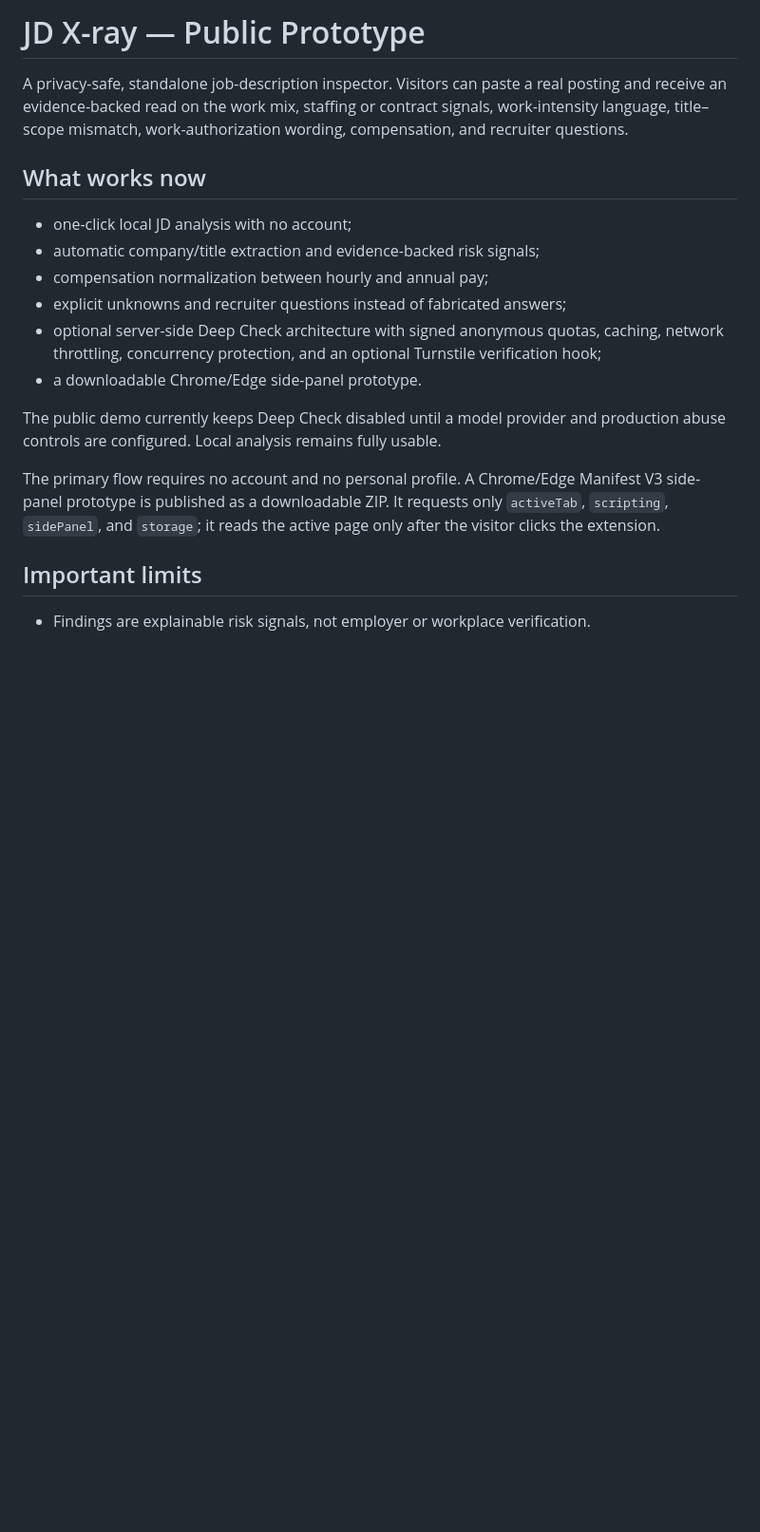
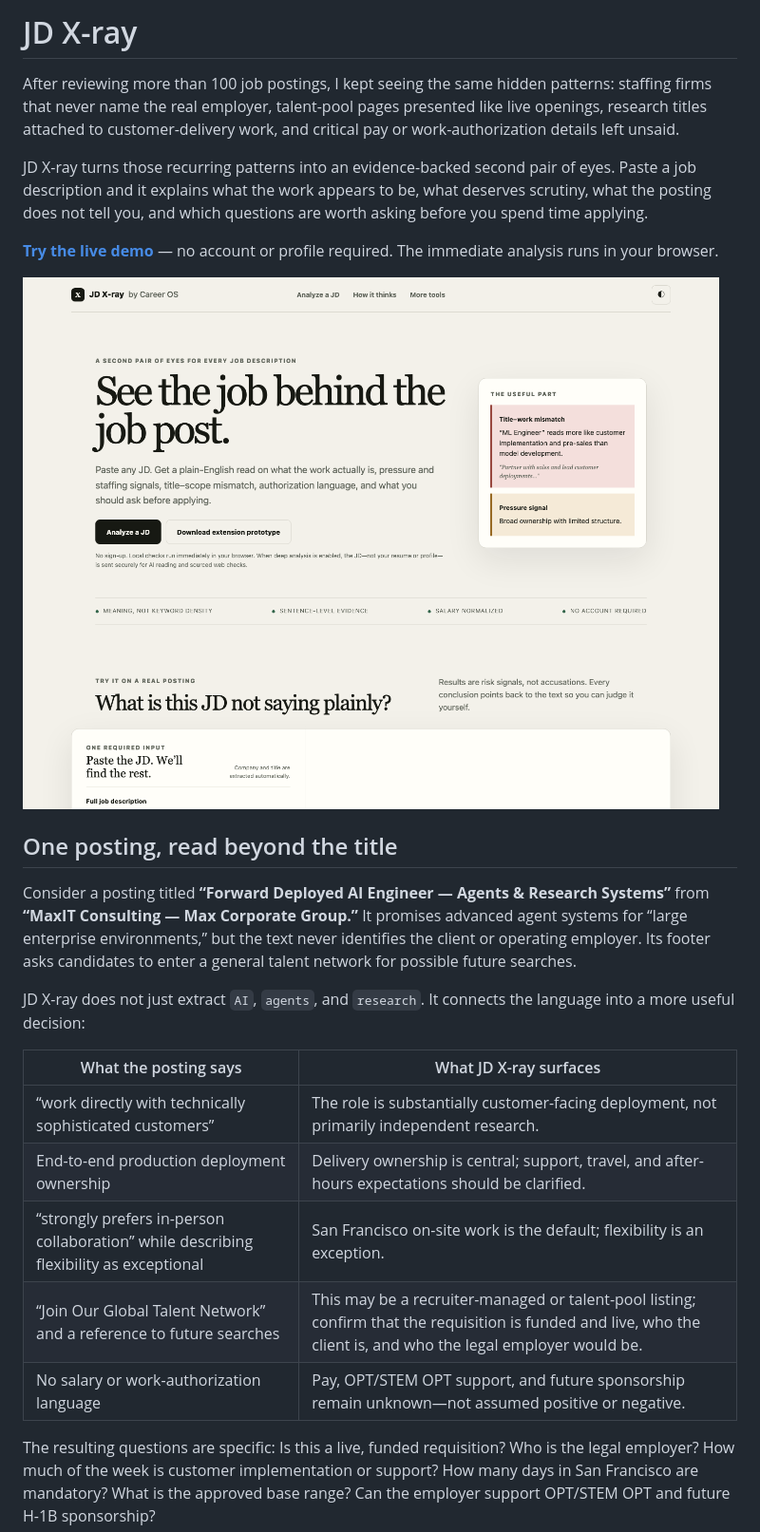
Before and after one commit to Demianman/jd-xray, a Markdown page: README.md, the part around the change printed below. Shown: that part at 95% size. Rendered like a GitHub page; pictures changed too: public/jd-xray-demo.png (added); blank space fills up the shorter version.

Commit message:
Explain JD X-ray through a real example

```diff
--- a/README.md
+++ b/README.md
@@ -1,26 +1,38 @@
-# JD X-ray — Public Prototype
+# JD X-ray
 
-A privacy-safe, standalone job-description inspector. Visitors can paste a real posting and receive
-an evidence-backed read on the work mix, staffing or contract signals, work-intensity language,
-title–scope mismatch, work-authorization wording, compensation, and recruiter questions.
+After reviewing more than 100 job postings, I kept seeing the same hidden patterns: staffing firms
+that never name the real employer, talent-pool pages presented like live openings, research titles
+attached to customer-delivery work, and critical pay or work-authorization details left unsaid.
 
-## What works now
+JD X-ray turns those recurring patterns into an evidence-backed second pair of eyes. Paste a job
+description and it explains what the work appears to be, what deserves scrutiny, what the posting
+does not tell you, and which questions are worth asking before you spend time applying.
 
-- one-click local JD analysis with no account;
-- automatic company/title extraction and evidence-backed risk signals;
-- compensation normalization between hourly and annual pay;
-- explicit unknowns and recruiter questions instead of fabricated answers;
-- optional server-side Deep Check architecture with signed anonymous quotas, caching, network
-  throttling, concurrency protection, and an optional Turnstile verification hook;
-- a downloadable Chrome/Edge side-panel prototype.
+**[Try the live demo](https://career-os-public-demo.demianman.chatgpt.site/?v=10)** — no account or
+profile required. The immediate analysis runs in your browser.
 
-The public demo currently keeps Deep Check disabled until a model provider and production abuse
-controls are configured. Local analysis remains fully usable.
+![JD X-ray live interface](public/jd-xray-demo.png)
 
-The primary flow requires no account and no personal profile. A Chrome/Edge Manifest V3 side-panel
-prototype is published as a downloadable ZIP. It requests only `activeTab`, `scripting`, `sidePanel`,
-and `storage`; it reads the active page only after the visitor clicks the extension.
+## One posting, read beyond the title
 
-## Important limits
+Consider a posting titled **“Forward Deployed AI Engineer — Agents & Research Systems”** from
+**“MaxIT Consulting — Max Corporate Group.”** It promises advanced agent systems for “large
+enterprise environments,” but the text never identifies the client or operating employer. Its footer
+asks candidates to enter a general talent network for possible future searches.
 
-- Findings are explainable risk signals, not employer or workplace verification.
+JD X-ray does not just extract `AI`, `agents`, and `research`. It connects the language into a more
+useful decision:
+
+| What the posting says | What JD X-ray surfaces |
+| --- | --- |
+| “work directly with technically sophisticated customers” | The role is substantially customer-facing deployment, not primarily independent research. |
+| End-to-end production deployment ownership | Delivery ownership is central; support, travel, and after-hours expectations should be clarified. |
+| “strongly prefers in-person collaboration” while describing flexibility as exceptional | San Francisco on-site work is the default; flexibility is an exception. |
+| “Join Our Global Talent Network” and a reference to future searches | This may be a recruiter-managed or talent-pool listing; confirm that the requisition is funded and live, who the client is, and who the legal employer would be. |
+| No salary or work-authorization language | Pay, OPT/STEM OPT support, and future sponsorship remain unknown—not assumed positive or negative. |
+
+The resulting questions are specific: Is this a live, funded requisition? Who is the legal employer?
+How much of the week is customer implementation or support? How many days in San Francisco are
+mandatory? What is the approved base range? Can the employer support OPT/STEM OPT and future H-1B
+sponsorship?
+
```
Also changed, not shown: other parts of README.md (+50 -16 lines), 2 other files.
